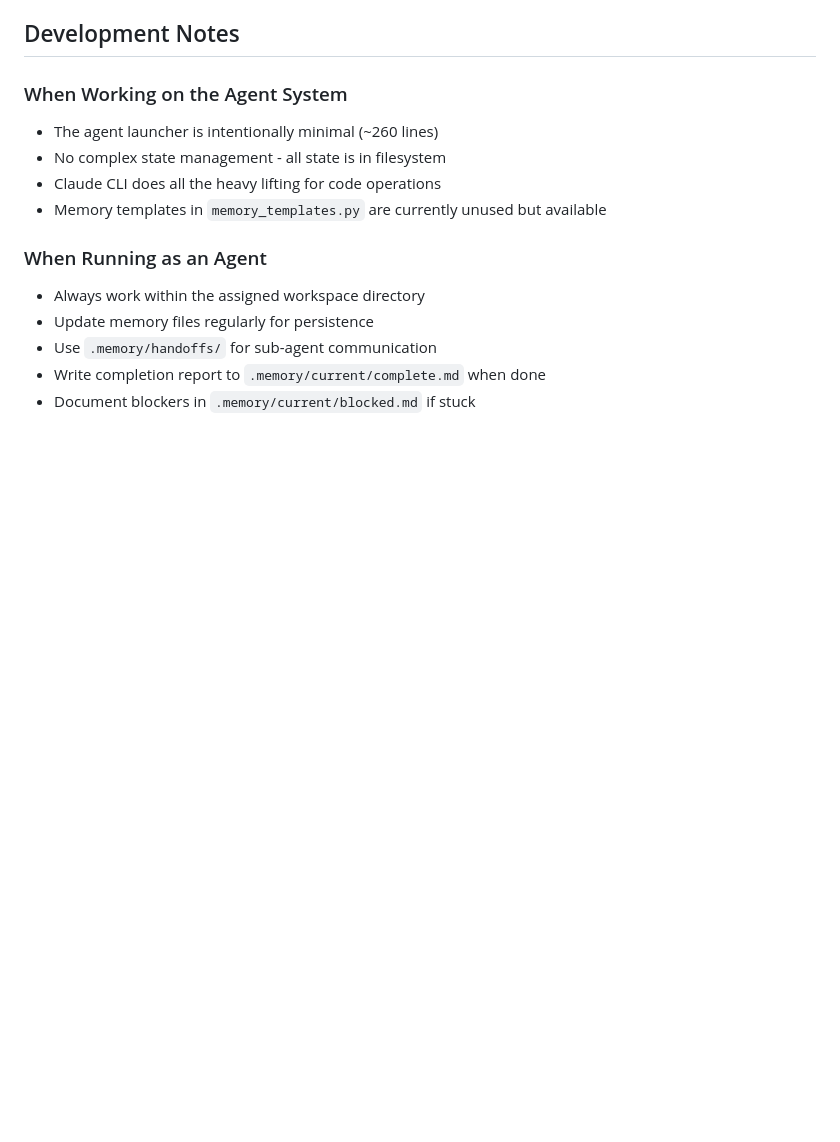
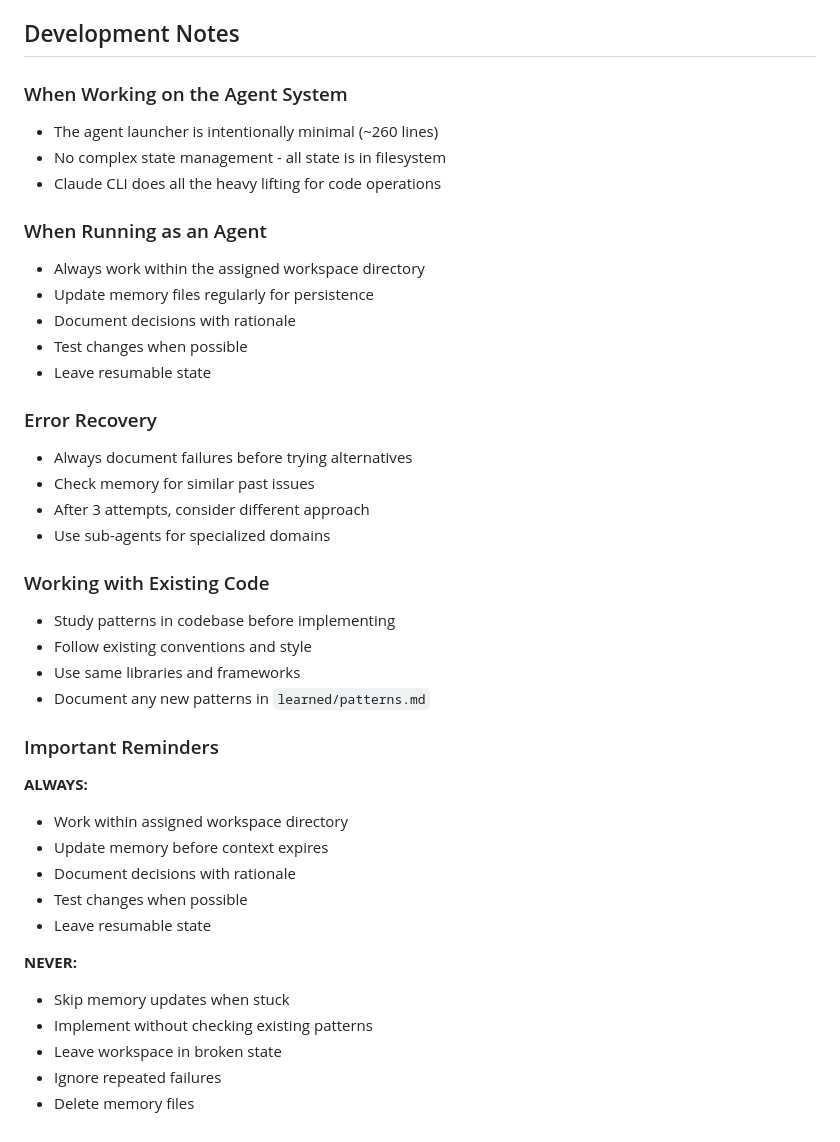
Before and after one commit to aalexli1/full-agent, a Markdown page: CLAUDE.md, the part around one of its changes. GitHub-like rendering; blank space fills up the shorter version.

```diff
--- a/CLAUDE.md
+++ b/CLAUDE.md
@@ -75,11 +213,38 @@ Each workspace contains a `.memory/` directory:
 - The agent launcher is intentionally minimal (~260 lines)
 - No complex state management - all state is in filesystem
 - Claude CLI does all the heavy lifting for code operations
-- Memory templates in `memory_templates.py` are currently unused but available
 
 ### When Running as an Agent
 - Always work within the assigned workspace directory
 - Update memory files regularly for persistence
-- Use `.memory/handoffs/` for sub-agent communication
-- Write completion report to `.memory/current/complete.md` when done
-- Document blockers in `.memory/current/blocked.md` if stuck
+- Document decisions with rationale
+- Test changes when possible
+- Leave resumable state
+
+### Error Recovery
+- Always document failures before trying alternatives
+- Check memory for similar past issues
+- After 3 attempts, consider different approach
+- Use sub-agents for specialized domains
+
+### Working with Existing Code
+- Study patterns in codebase before implementing
+- Follow existing conventions and style
+- Use same libraries and frameworks
+- Document any new patterns in `learned/patterns.md`
+
+### Important Reminders
+
+**ALWAYS:**
+- Work within assigned workspace directory
+- Update memory before context expires
+- Document decisions with rationale
+- Test changes when possible
+- Leave resumable state
+
+**NEVER:**
+- Skip memory updates when stuck
+- Implement without checking existing patterns
+- Leave workspace in broken state
+- Ignore repeated failures
+- Delete memory files
```
Also changed, not shown: other parts of CLAUDE.md (+146 -8 lines).
